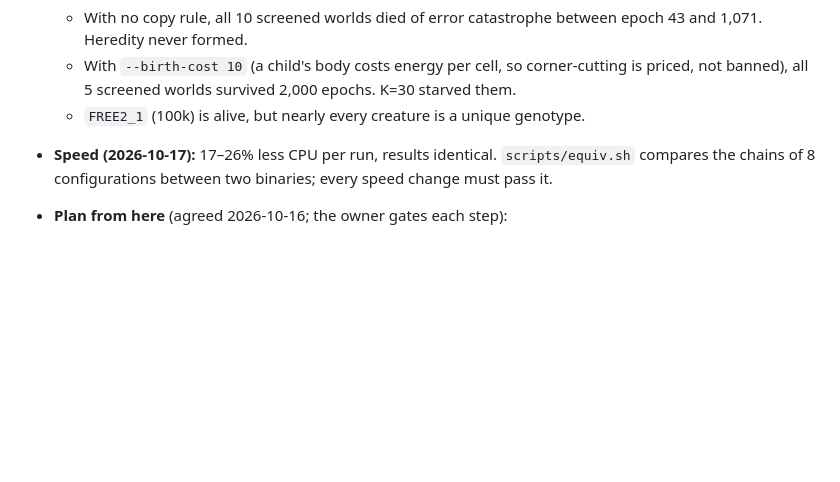
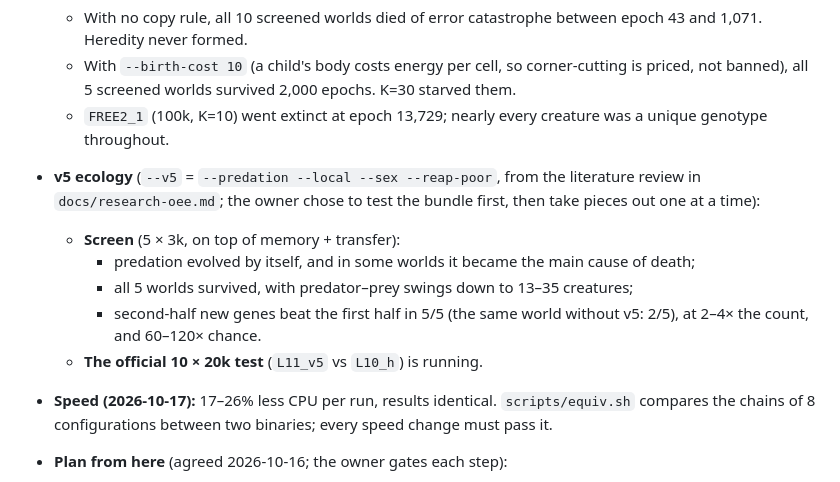
Before and after one commit to IlumCI/Abiogenesis, a Markdown page: AGENTS.md, the part around the change. GitHub-like rendering; blank space fills up the shorter version.

Commit message:
Record v5 screen and FREE2_1 extinction

```diff
--- a/AGENTS.md
+++ b/AGENTS.md
@@ -126,7 +126,17 @@ to Linux.
     and 1,071. Heredity never formed.
   - With `--birth-cost 10` (a child's body costs energy per cell, so corner-cutting is
     priced, not banned), all 5 screened worlds survived 2,000 epochs. K=30 starved them.
-  - `FREE2_1` (100k) is alive, but nearly every creature is a unique genotype.
+  - `FREE2_1` (100k, K=10) went extinct at epoch 13,729; nearly every creature was a
+    unique genotype throughout.
+- **v5 ecology** (`--v5` = `--predation --local --sex --reap-poor`, from the literature
+  review in `docs/research-oee.md`; the owner chose to test the bundle first, then take
+  pieces out one at a time):
+  - **Screen** (5 × 3k, on top of memory + transfer):
+    - predation evolved by itself, and in some worlds it became the main cause of death;
+    - all 5 worlds survived, with predator–prey swings down to 13–35 creatures;
+    - second-half new genes beat the first half in 5/5 (the same world without v5: 2/5),
+      at 2–4× the count, and 60–120× chance.
+  - **The official 10 × 20k test** (`L11_v5` vs `L10_h`) is running.
 - **Speed (2026-10-17):** 17–26% less CPU per run, results identical.
   `scripts/equiv.sh` compares the chains of 8 configurations between two binaries;
   every speed change must pass it.
```
